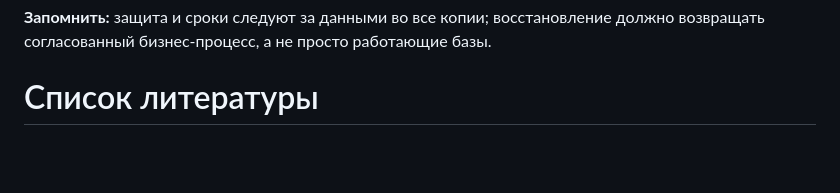
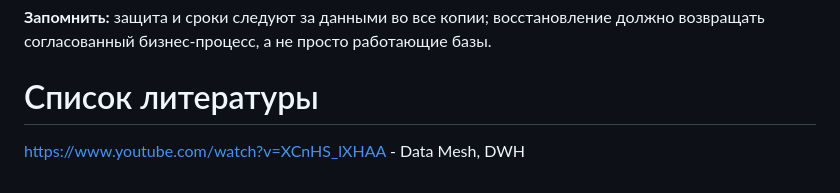
Before and after one commit to SergioSboy/skills, a Markdown page: complex_data_architecture_design/SUMMARY.md, the part around the change. Rendered like a GitHub page; blank space fills up the shorter version.

Commit message:
Learn about DWH, Data Mesh

```diff
--- a/complex_data_architecture_design/SUMMARY.md
+++ b/complex_data_architecture_design/SUMMARY.md
@@ -757,3 +757,5 @@ Soft delete — пометка записи как удалённой — обы
 **Запомнить:** защита и сроки следуют за данными во все копии; восстановление должно возвращать согласованный бизнес-процесс, а не просто работающие базы.
 
 # Список литературы
+
+https://www.youtube.com/watch?v=XCnHS_lXHAA - Data Mesh, DWH
```
